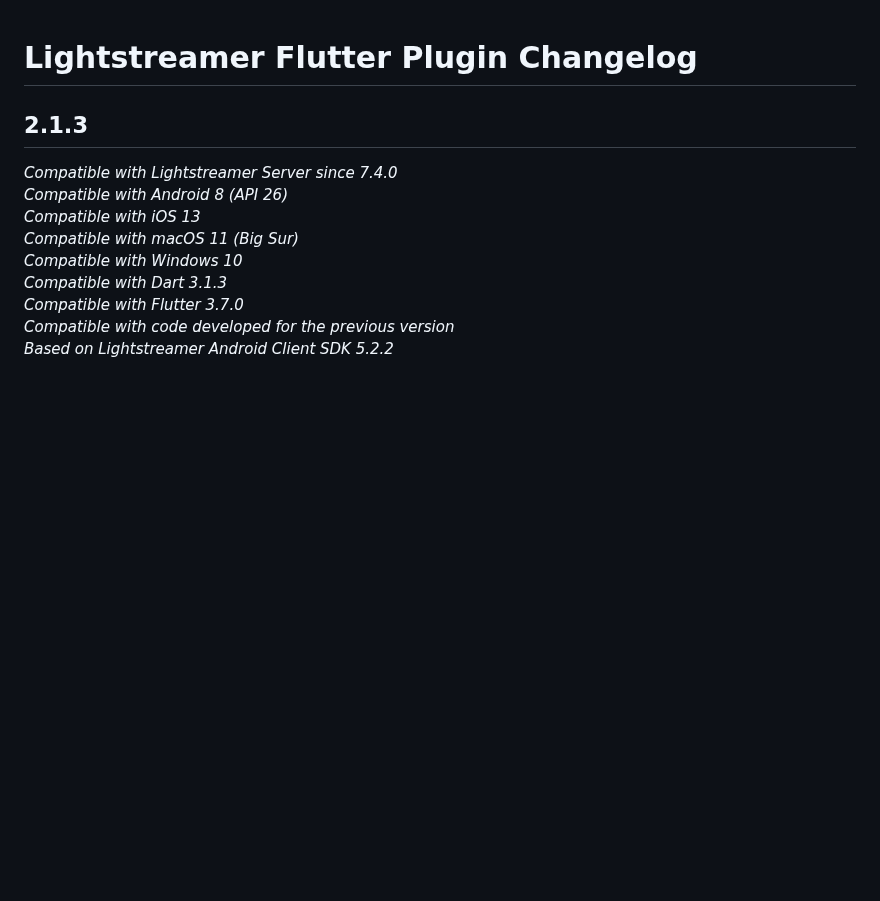
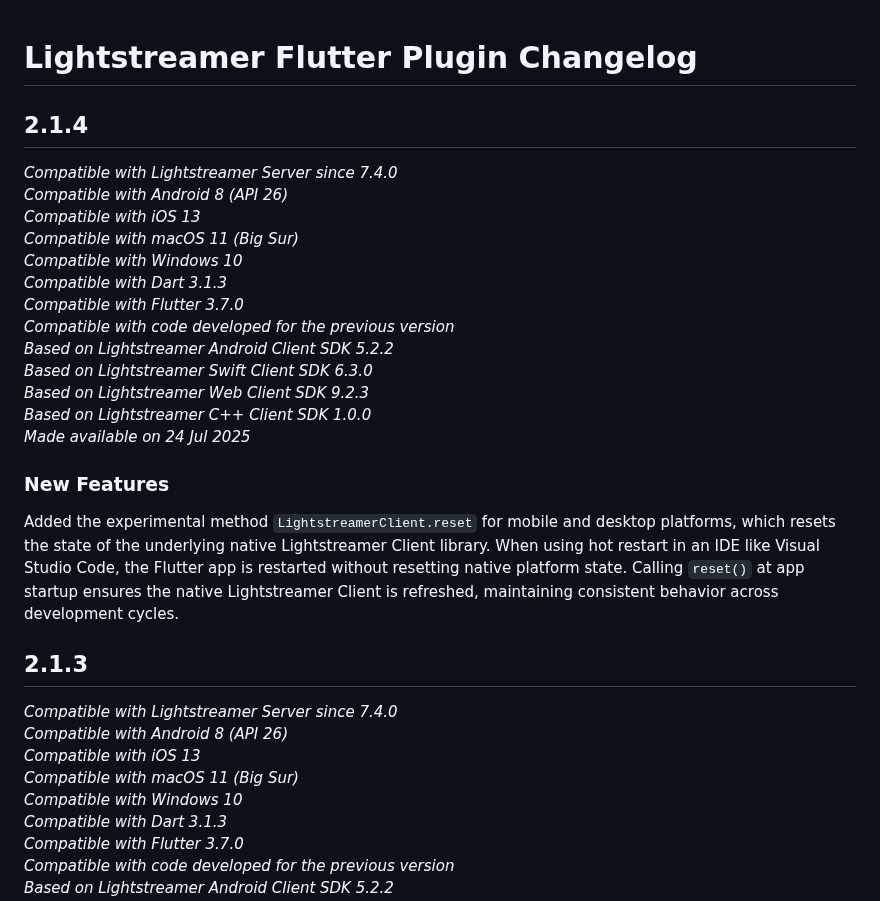
Before and after one commit to Lightstreamer/lightstreamer_flutter_client, a Markdown page: CHANGELOG.md, the part around the change. Rendered like a GitHub page; blank space fills up the shorter version.

Commit message:
update changelog for version 2.1.4

```diff
--- a/CHANGELOG.md
+++ b/CHANGELOG.md
@@ -1,4 +1,24 @@
 # Lightstreamer Flutter Plugin Changelog
+
+## 2.1.4
+*Compatible with Lightstreamer Server since 7.4.0*<br/>
+*Compatible with Android 8 (API 26)*<br/>
+*Compatible with iOS 13*<br/>
+*Compatible with macOS 11 (Big Sur)*<br/>
+*Compatible with Windows 10*<br/>
+*Compatible with Dart 3.1.3*<br/>
+*Compatible with Flutter 3.7.0*<br/>
+*Compatible with code developed for the previous version*<br/>
+*Based on Lightstreamer Android Client SDK 5.2.2*<br/>
+*Based on Lightstreamer Swift Client SDK 6.3.0*<br/>
+*Based on Lightstreamer Web Client SDK 9.2.3*<br/>
+*Based on Lightstreamer C++ Client SDK 1.0.0*<br/>
+*Made available on 24 Jul 2025*
+
+### New Features
+
+Added the experimental method `LightstreamerClient.reset` for mobile and desktop platforms, which resets the state of the underlying native Lightstreamer Client library. When using hot restart in an IDE like Visual Studio Code, the Flutter app is restarted without resetting native platform state. Calling `reset()` at app startup ensures the native Lightstreamer Client is refreshed, maintaining consistent behavior across development cycles.
+
 
 ## 2.1.3
 *Compatible with Lightstreamer Server since 7.4.0*<br/>
```
